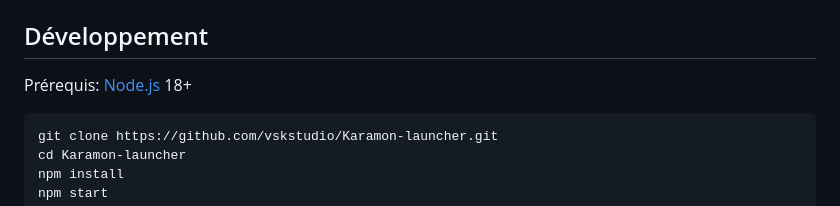
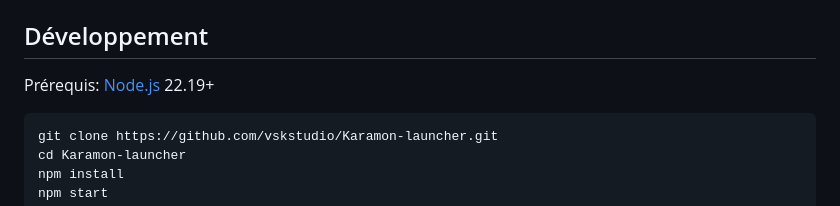
Before and after one commit to vskstudio/Karamon-launcher, a Markdown page: README.md, the part around the change. Rendered like a GitHub page.

Commit message:
The README asks for Node.js 22.19+, the version the tests need.
Closes #5

````diff
--- a/README.md
+++ b/README.md
@@ -48,7 +48,7 @@ Java 21 est détecté ou, s'il manque, installé automatiquement sur Windows, ma
 
 ## Développement
 
-Prérequis: [Node.js](https://nodejs.org) 18+
+Prérequis: [Node.js](https://nodejs.org) 22.19+
 
 ```bash
 git clone https://github.com/vskstudio/Karamon-launcher.git
````
